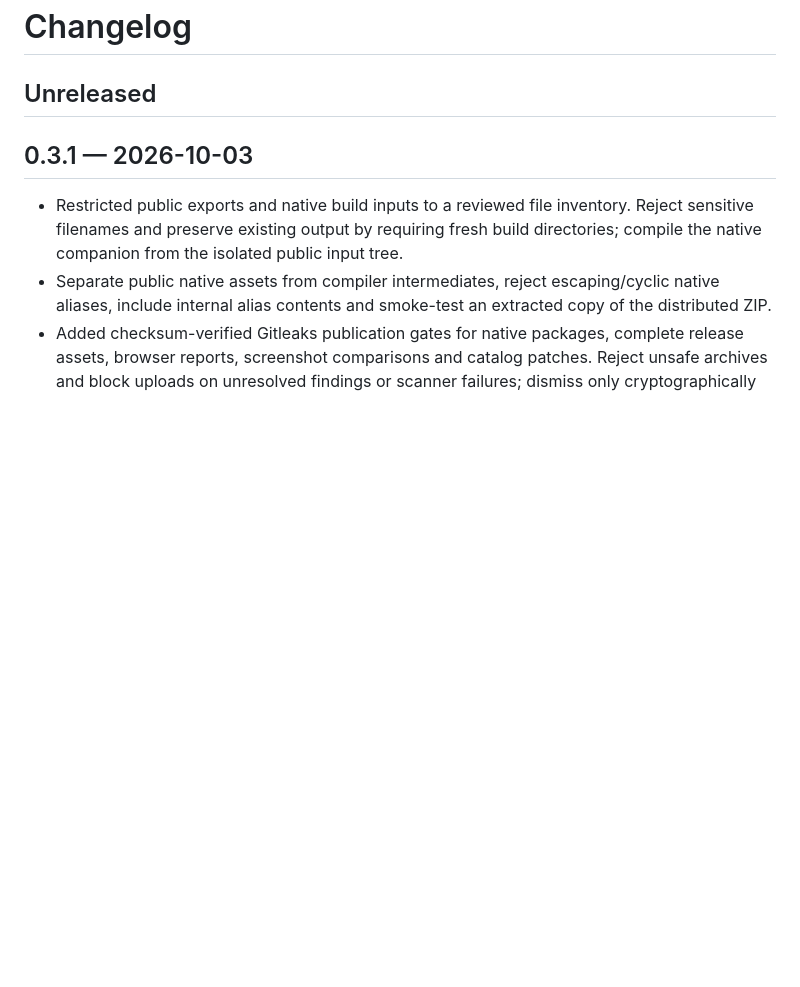
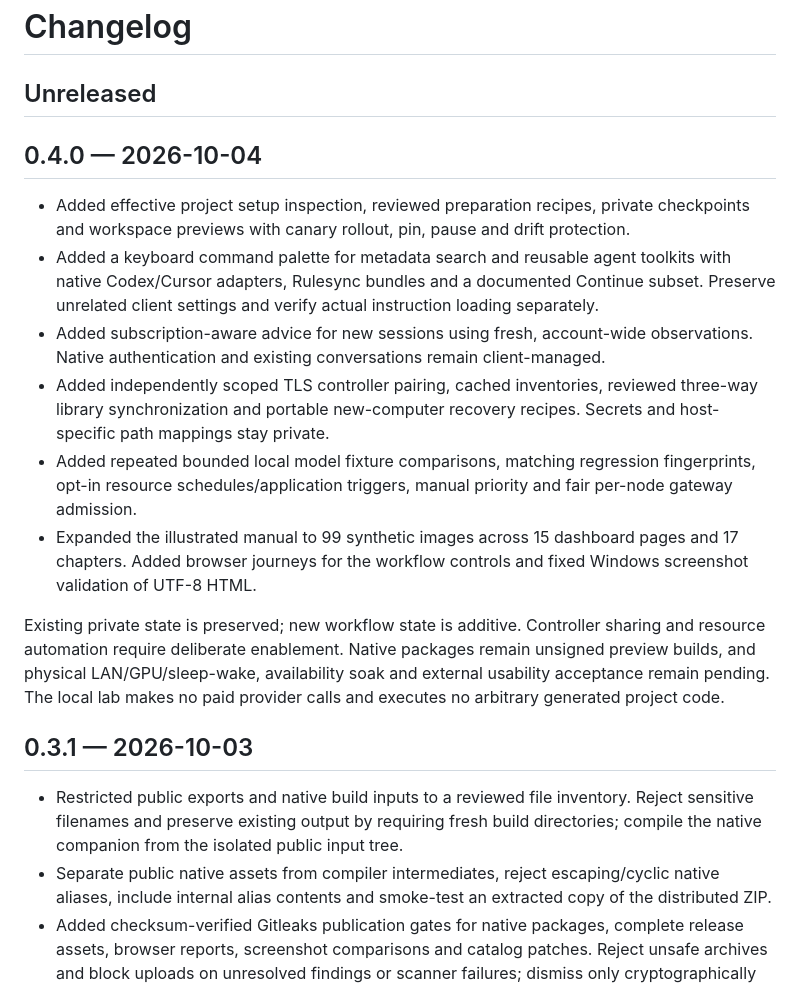
Before and after one commit to thierry-gilgen-ict/ai-constitution, a Markdown page: CHANGELOG.md, the part around the change. Drawn GitHub-style; blank space fills up the shorter version.

Commit message:
docs: finalize version 0.4 release changelog

```diff
--- a/CHANGELOG.md
+++ b/CHANGELOG.md
@@ -1,6 +1,17 @@
 # Changelog
 
 ## Unreleased
+
+## 0.4.0 — 2026-10-04
+
+- Added effective project setup inspection, reviewed preparation recipes, private checkpoints and workspace previews with canary rollout, pin, pause and drift protection.
+- Added a keyboard command palette for metadata search and reusable agent toolkits with native Codex/Cursor adapters, Rulesync bundles and a documented Continue subset. Preserve unrelated client settings and verify actual instruction loading separately.
+- Added subscription-aware advice for new sessions using fresh, account-wide observations. Native authentication and existing conversations remain client-managed.
+- Added independently scoped TLS controller pairing, cached inventories, reviewed three-way library synchronization and portable new-computer recovery recipes. Secrets and host-specific path mappings stay private.
+- Added repeated bounded local model fixture comparisons, matching regression fingerprints, opt-in resource schedules/application triggers, manual priority and fair per-node gateway admission.
+- Expanded the illustrated manual to 99 synthetic images across 15 dashboard pages and 17 chapters. Added browser journeys for the workflow controls and fixed Windows screenshot validation of UTF-8 HTML.
+
+Existing private state is preserved; new workflow state is additive. Controller sharing and resource automation require deliberate enablement. Native packages remain unsigned preview builds, and physical LAN/GPU/sleep-wake, availability soak and external usability acceptance remain pending. The local lab makes no paid provider calls and executes no arbitrary generated project code.
 
 ## 0.3.1 — 2026-10-03
 
```
Also changed, not shown: docs/releasing.md (+1 -1 lines).
